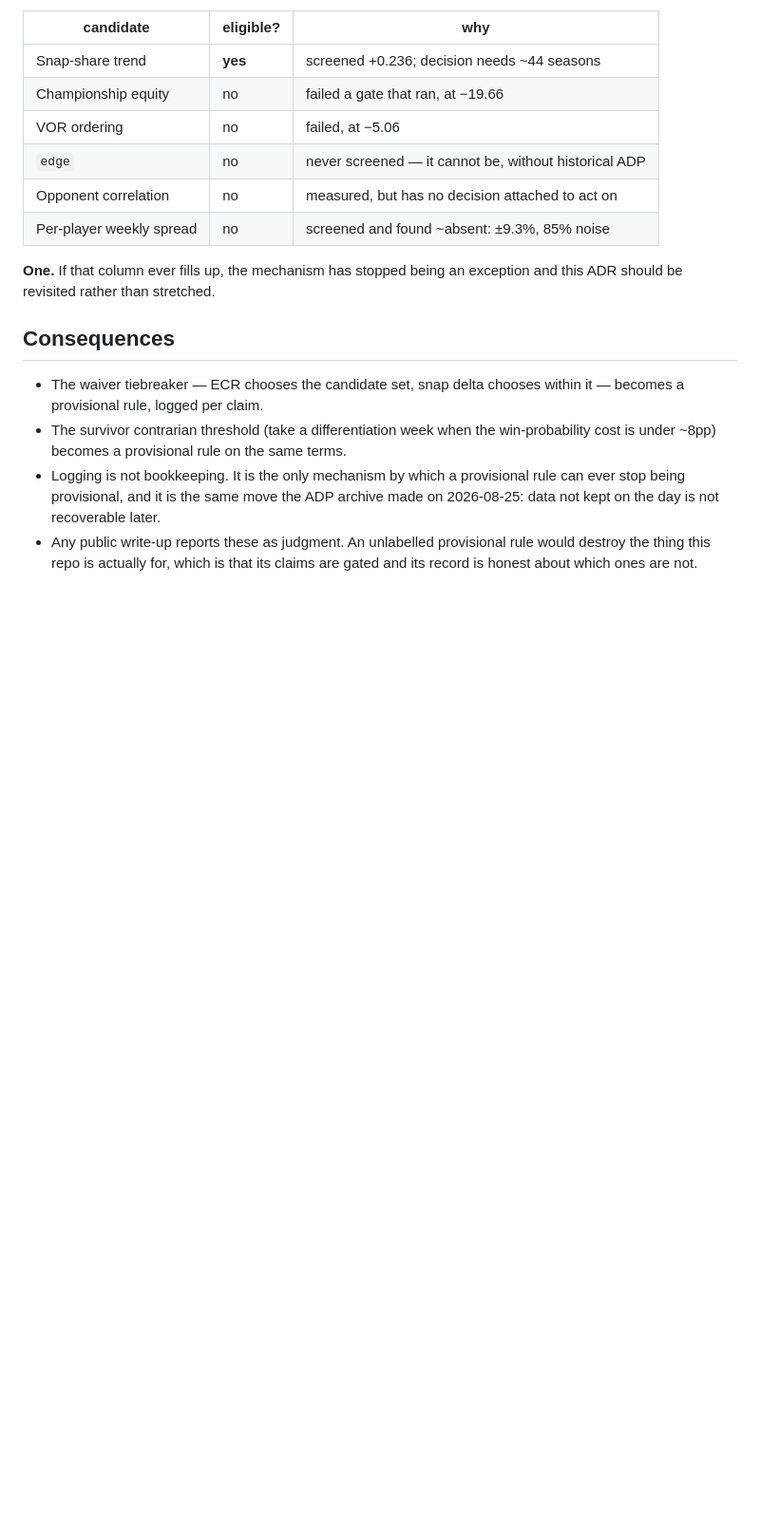
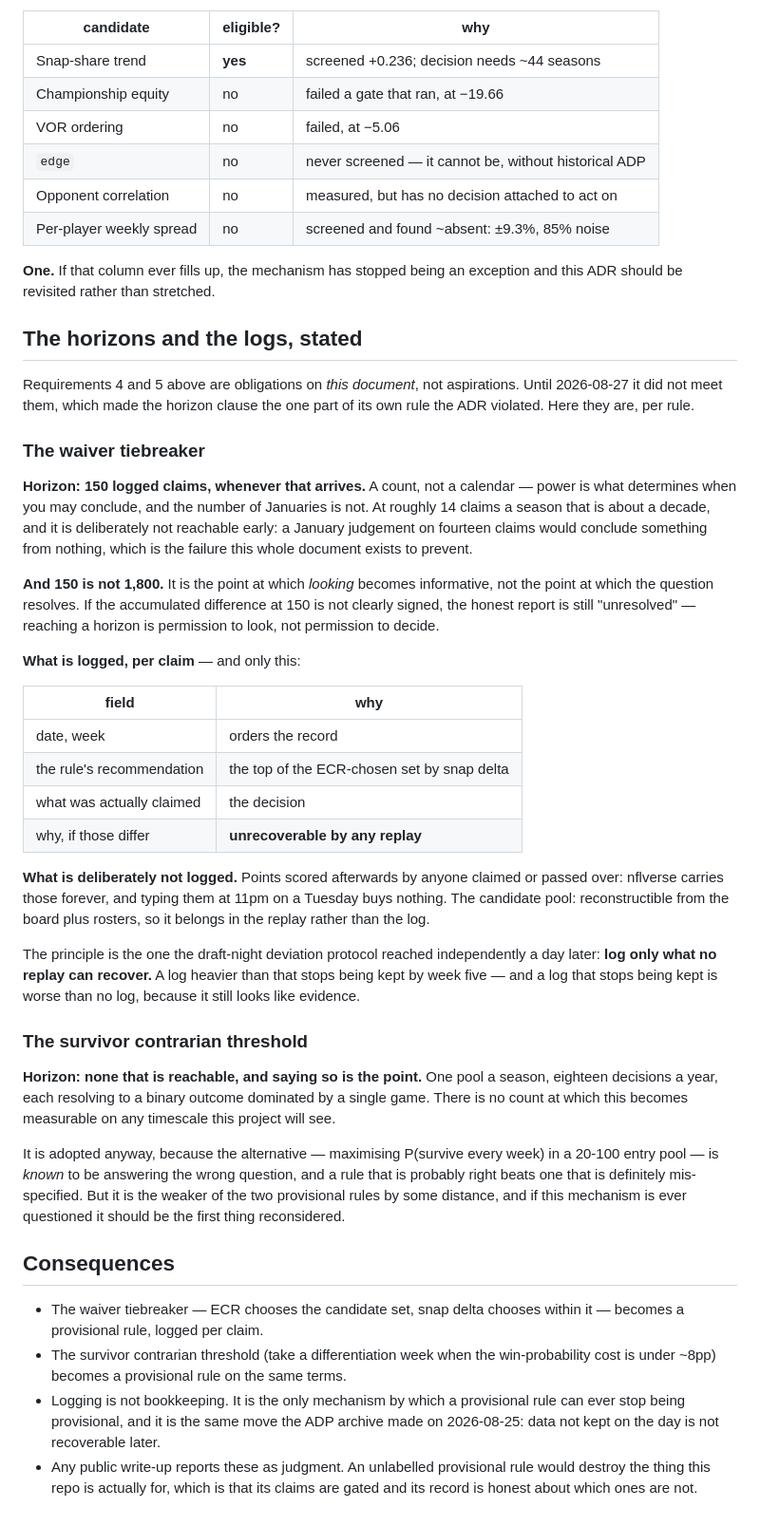
Before and after one commit to jacksonmlukas/football-hub, a Markdown page: docs/adr/0014-a-provisional-rule-may-act-where-no-gate-can-run.md, the part around the change. Shown at 95% size. Rendered like a GitHub page; blank space fills up the shorter version.

Commit message:
State the horizons and the logs ADR-0014 requires of itself
ADR-0014 demands that a provisional rule carry a stated horizon and a per-
application log. It carried neither, which made the horizon clause the one part
of its own rule the document violated. Same shape as the deviation gap found an
hour earlier: a mechanism committed to and never built.

WAIVER TIEBREAKER. Horizon is 150 logged claims -- a count, not a calendar,
because power decides when you may conclude and the number of Januaries does
not. At ~14 claims a season that is about a decade, and it is deliberately not
reachable early: a January judgement on fourteen claims would conclude something
from nothing.

Stated explicitly because it is the part that will be misread: 150 is not 1,800.
It is the point at which looking becomes informative, not the point at which the
question resolves, and "unresolved" stays an available answer when the horizon
arrives. Reaching a horizon is permission to look, not permission to decide.

The log records the rule's recommendation, what was actually claimed, and why
they differ -- and nothing else. Points scored afterwards are in nflverse
forever; the candidate pool is reconstructible from the board plus rosters. Both
belong in the replay.

The principle generalises, and it is the same one the draft-night deviation
protocol reached independently: log only what no replay can recover. A log
heavier than that stops being kept by week five, and a log that stops being kept
is worse than no log, because it still looks like evidence.

SURVIVOR CONTRARIAN THRESHOLD. Horizon: none reachable, and saying so is the
point. One pool a season, eighteen binary decisions a year each dominated by a
single game. It is adopted anyway because the incumbent objective -- maximise
P(survive every week) in a 20-100 entry pool -- is KNOWN to answer the wrong
question, and a rule that is probably right beats one that is definitely
mis-specified. But it is the weaker of the two by some distance and should be
the first thing reconsidered if the mechanism is ever questioned.

Co-Authored-By: Claude Opus 5 <noreply@anthropic.com>

```diff
--- a/docs/adr/0014-a-provisional-rule-may-act-where-no-gate-can-run.md
+++ b/docs/adr/0014-a-provisional-rule-may-act-where-no-gate-can-run.md
@@ -69,6 +69,55 @@ is an exception rather than a policy.
 **One.** If that column ever fills up, the mechanism has stopped being an exception and this
 ADR should be revisited rather than stretched.
 
+## The horizons and the logs, stated
+
+Requirements 4 and 5 above are obligations on *this document*, not aspirations. Until 2026-08-27
+it did not meet them, which made the horizon clause the one part of its own rule the ADR
+violated. Here they are, per rule.
+
+### The waiver tiebreaker
+
+**Horizon: 150 logged claims, whenever that arrives.** A count, not a calendar — power is what
+determines when you may conclude, and the number of Januaries is not. At roughly 14 claims a
+season that is about a decade, and it is deliberately not reachable early: a January judgement
+on fourteen claims would conclude something from nothing, which is the failure this whole
+document exists to prevent.
+
+**And 150 is not 1,800.** It is the point at which *looking* becomes informative, not the point
+at which the question resolves. If the accumulated difference at 150 is not clearly signed, the
+honest report is still "unresolved" — reaching a horizon is permission to look, not permission
+to decide.
+
+**What is logged, per claim** — and only this:
+
+| field | why |
+|---|---|
+| date, week | orders the record |
+| the rule's recommendation | the top of the ECR-chosen set by snap delta |
+| what was actually claimed | the decision |
+| why, if those differ | **unrecoverable by any replay** |
+
+**What is deliberately not logged.** Points scored afterwards by anyone claimed or passed over:
+nflverse carries those forever, and typing them at 11pm on a Tuesday buys nothing. The candidate
+pool: reconstructible from the board plus rosters, so it belongs in the replay rather than the
+log.
+
+The principle is the one the draft-night deviation protocol reached independently a day later:
+**log only what no replay can recover.** A log heavier than that stops being kept by week five —
+and a log that stops being kept is worse than no log, because it still looks like evidence.
+
+### The survivor contrarian threshold
+
+**Horizon: none that is reachable, and saying so is the point.** One pool a season, eighteen
+decisions a year, each resolving to a binary outcome dominated by a single game. There is no
+count at which this becomes measurable on any timescale this project will see.
+
+It is adopted anyway, because the alternative — maximising P(survive every week) in a 20-100
+entry pool — is *known* to be answering the wrong question, and a rule that is probably right
+beats one that is definitely mis-specified. But it is the weaker of the two provisional rules by
+some distance, and if this mechanism is ever questioned it should be the first thing
+reconsidered.
+
 ## Consequences
 
 * The waiver tiebreaker — ECR chooses the candidate set, snap delta chooses within it — becomes
```
Also changed, not shown: docs/decisions.md (+17 -0 lines).
